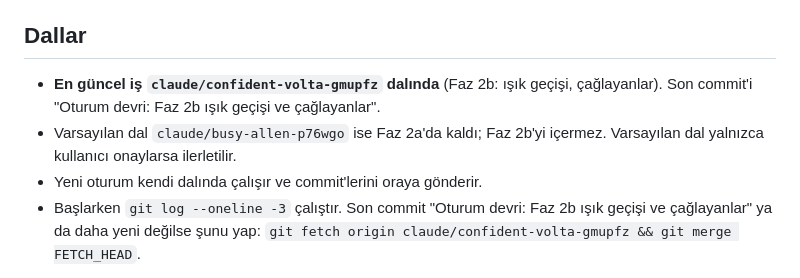
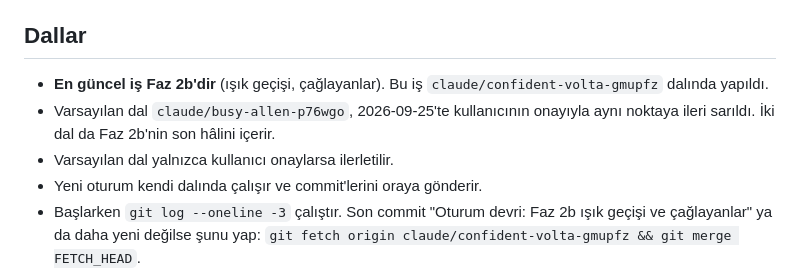
Before and after one commit to parlais/zikir-bahcesi, a Markdown page: CLAUDE.md, the part around the change. Rendered like a GitHub page.

Commit message:
CLAUDE.md: varsayılan dal Faz 2b'ye ilerletildi
Kullanıcının onayıyla claude/busy-allen-p76wgo, claude/confident-volta-gmupfz ile
aynı noktaya ileri sarılıyor; yeni oturum birleştirme yapmadan başlayabilir.

Co-Authored-By: Claude Opus 5.5 <noreply@anthropic.com>
Claude-Session: https://claude.ai/code/session_012ovk2zZ2JuhhuRneC6S7fT

```diff
--- a/CLAUDE.md
+++ b/CLAUDE.md
@@ -20,8 +20,9 @@ Bu dosya her yeni oturumda otomatik okunur. Önce burayı, sonra "Okunacak belge
 5. `docs/asset-listesi.md`: içeriğin tek kaynağı (157 asset, 99+2 esma, tarifler). `docs/rapor.md`: fizibilite raporu. `docs/stil-karsilastirmasi.md`: ilk (çarbağ) stil karşılaştırması.
 
 ## Dallar
-- **En güncel iş `claude/confident-volta-gmupfz` dalında** (Faz 2b: ışık geçişi, çağlayanlar). Son commit'i "Oturum devri: Faz 2b ışık geçişi ve çağlayanlar".
-- Varsayılan dal `claude/busy-allen-p76wgo` ise Faz 2a'da kaldı; Faz 2b'yi içermez. Varsayılan dal yalnızca kullanıcı onaylarsa ilerletilir.
+- **En güncel iş Faz 2b'dir** (ışık geçişi, çağlayanlar). Bu iş `claude/confident-volta-gmupfz` dalında yapıldı.
+- Varsayılan dal `claude/busy-allen-p76wgo`, 2026-09-25'te kullanıcının onayıyla aynı noktaya ileri sarıldı. İki dal da Faz 2b'nin son hâlini içerir.
+- Varsayılan dal yalnızca kullanıcı onaylarsa ilerletilir.
 - Yeni oturum kendi dalında çalışır ve commit'lerini oraya gönderir.
 - Başlarken `git log --oneline -3` çalıştır. Son commit "Oturum devri: Faz 2b ışık geçişi ve çağlayanlar" ya da daha yeni değilse şunu yap: `git fetch origin claude/confident-volta-gmupfz && git merge FETCH_HEAD`.
 
```
